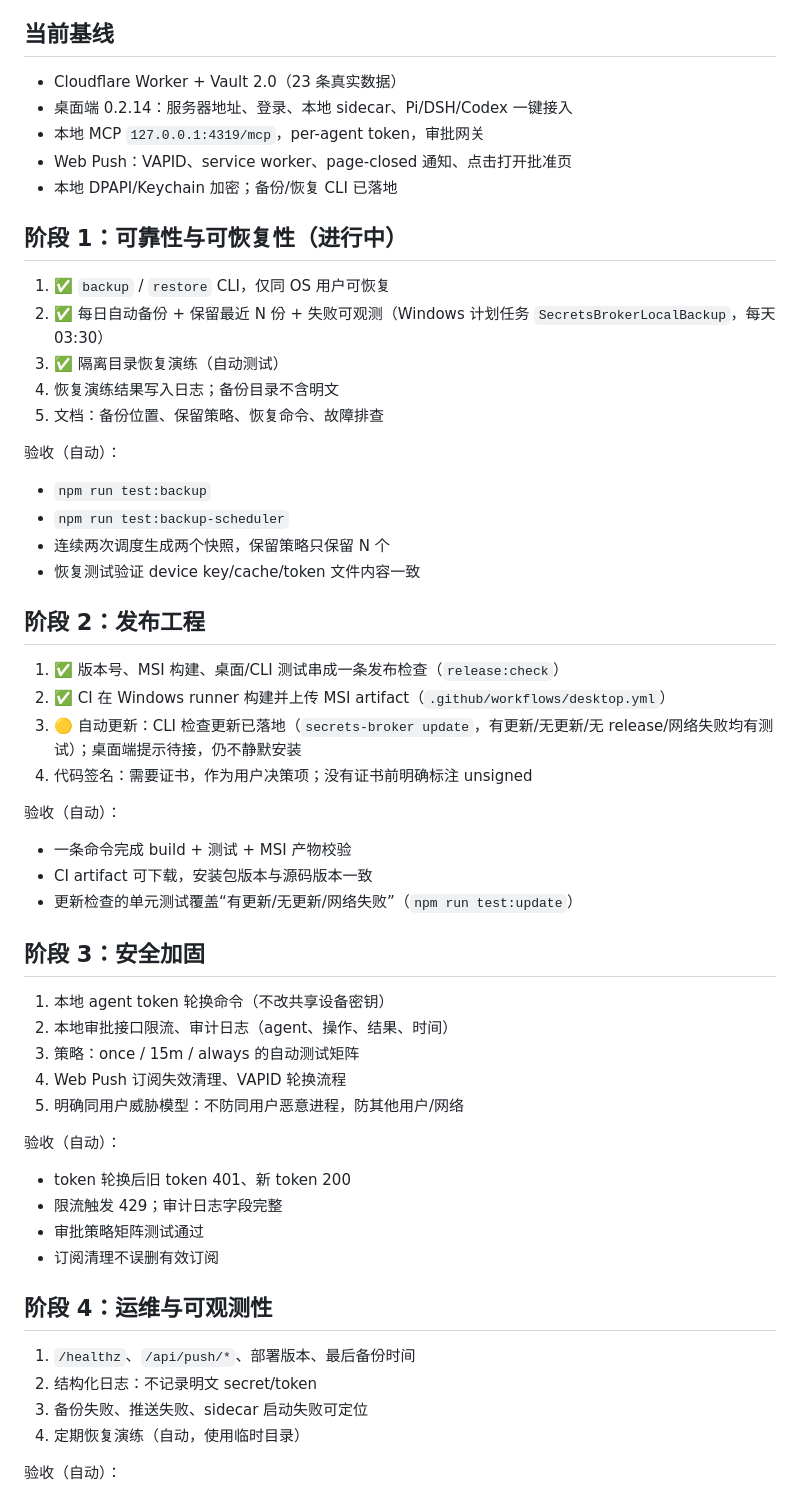
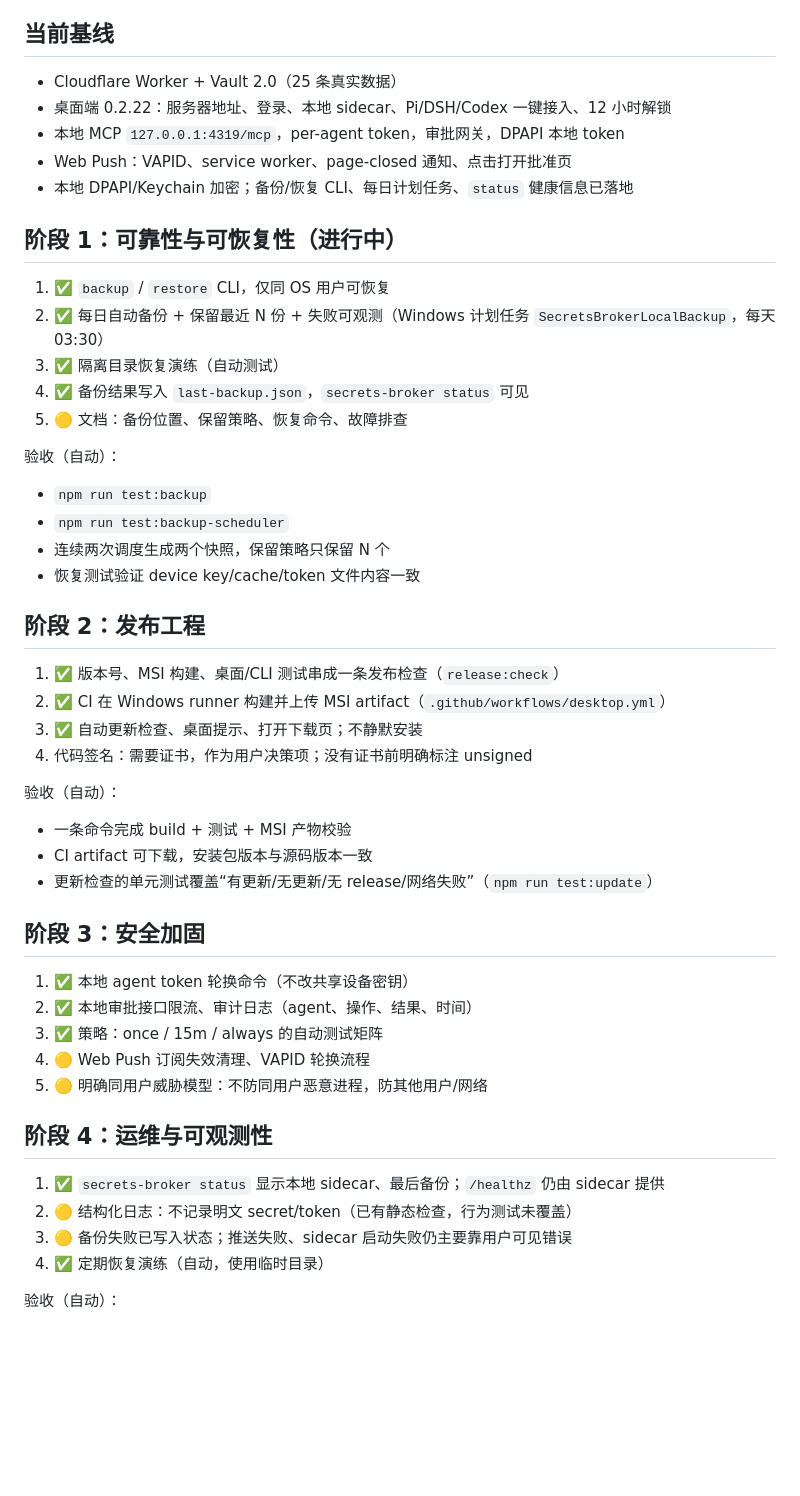
Before and after one commit to otscup/secrets-broker-workers, a Markdown page: ROADMAP.md, the part around the change. GitHub-like rendering; blank space fills up the shorter version.

```diff
--- a/ROADMAP.md
+++ b/ROADMAP.md
@@ -5,19 +5,19 @@
 
 ## 当前基线
 
-- Cloudflare Worker + Vault 2.0（23 条真实数据）
-- 桌面端 0.2.14：服务器地址、登录、本地 sidecar、Pi/DSH/Codex 一键接入
-- 本地 MCP `127.0.0.1:4319/mcp`，per-agent token，审批网关
+- Cloudflare Worker + Vault 2.0（25 条真实数据）
+- 桌面端 0.2.22：服务器地址、登录、本地 sidecar、Pi/DSH/Codex 一键接入、12 小时解锁
+- 本地 MCP `127.0.0.1:4319/mcp`，per-agent token，审批网关，DPAPI 本地 token
 - Web Push：VAPID、service worker、page-closed 通知、点击打开批准页
-- 本地 DPAPI/Keychain 加密；备份/恢复 CLI 已落地
+- 本地 DPAPI/Keychain 加密；备份/恢复 CLI、每日计划任务、`status` 健康信息已落地
 
 ## 阶段 1：可靠性与可恢复性（进行中）
 
 1. ✅ `backup` / `restore` CLI，仅同 OS 用户可恢复
 2. ✅ 每日自动备份 + 保留最近 N 份 + 失败可观测（Windows 计划任务 `SecretsBrokerLocalBackup`，每天 03:30）
 3. ✅ 隔离目录恢复演练（自动测试）
-4. 恢复演练结果写入日志；备份目录不含明文
-5. 文档：备份位置、保留策略、恢复命令、故障排查
+4. ✅ 备份结果写入 `last-backup.json`，`secrets-broker status` 可见
+5. 🟡 文档：备份位置、保留策略、恢复命令、故障排查
 
 验收（自动）：
 - `npm run test:backup`
@@ -29,34 +29,28 @@
 
 1. ✅ 版本号、MSI 构建、桌面/CLI 测试串成一条发布检查（`release:check`）
 2. ✅ CI 在 Windows runner 构建并上传 MSI artifact（`.github/workflows/desktop.yml`）
-3. 🟡 自动更新：CLI 检查更新已落地（`secrets-broker update`，有更新/无更新/无 release/网络失败均有测试）；桌面端提示待接，仍不静默安装
+3. ✅ 自动更新检查、桌面提示、打开下载页；不静默安装
 4. 代码签名：需要证书，作为用户决策项；没有证书前明确标注 unsigned
 
 验收（自动）：
 - 一条命令完成 build + 测试 + MSI 产物校验
 - CI artifact 可下载，安装包版本与源码版本一致
-- 更新检查的单元测试覆盖“有更新/无更新/网络失败”（`npm run test:update`）
+- 更新检查的单元测试覆盖“有更新/无更新/无 release/网络失败”（`npm run test:update`）
 
 ## 阶段 3：安全加固
 
-1. 本地 agent token 轮换命令（不改共享设备密钥）
-2. 本地审批接口限流、审计日志（agent、操作、结果、时间）
-3. 策略：once / 15m / always 的自动测试矩阵
-4. Web Push 订阅失效清理、VAPID 轮换流程
-5. 明确同用户威胁模型：不防同用户恶意进程，防其他用户/网络
-
-验收（自动）：
-- token 轮换后旧 token 401、新 token 200
-- 限流触发 429；审计日志字段完整
-- 审批策略矩阵测试通过
-- 订阅清理不误删有效订阅
+1. ✅ 本地 agent token 轮换命令（不改共享设备密钥）
+2. ✅ 本地审批接口限流、审计日志（agent、操作、结果、时间）
+3. ✅ 策略：once / 15m / always 的自动测试矩阵
+4. 🟡 Web Push 订阅失效清理、VAPID 轮换流程
+5. 🟡 明确同用户威胁模型：不防同用户恶意进程，防其他用户/网络
 
 ## 阶段 4：运维与可观测性
 
-1. `/healthz`、`/api/push/*`、部署版本、最后备份时间
-2. 结构化日志：不记录明文 secret/token
-3. 备份失败、推送失败、sidecar 启动失败可定位
-4. 定期恢复演练（自动，使用临时目录）
+1. ✅ `secrets-broker status` 显示本地 sidecar、最后备份；`/healthz` 仍由 sidecar 提供
+2. 🟡 结构化日志：不记录明文 secret/token（已有静态检查，行为测试未覆盖）
+3. 🟡 备份失败已写入状态；推送失败、sidecar 启动失败仍主要靠用户可见错误
+4. ✅ 定期恢复演练（自动，使用临时目录）
 
 验收（自动）：
 - 健康检查覆盖关键子系统
```
Also changed, not shown: README.md (+2 -1 lines), docs/operations.md (added, +69 -0 lines).
